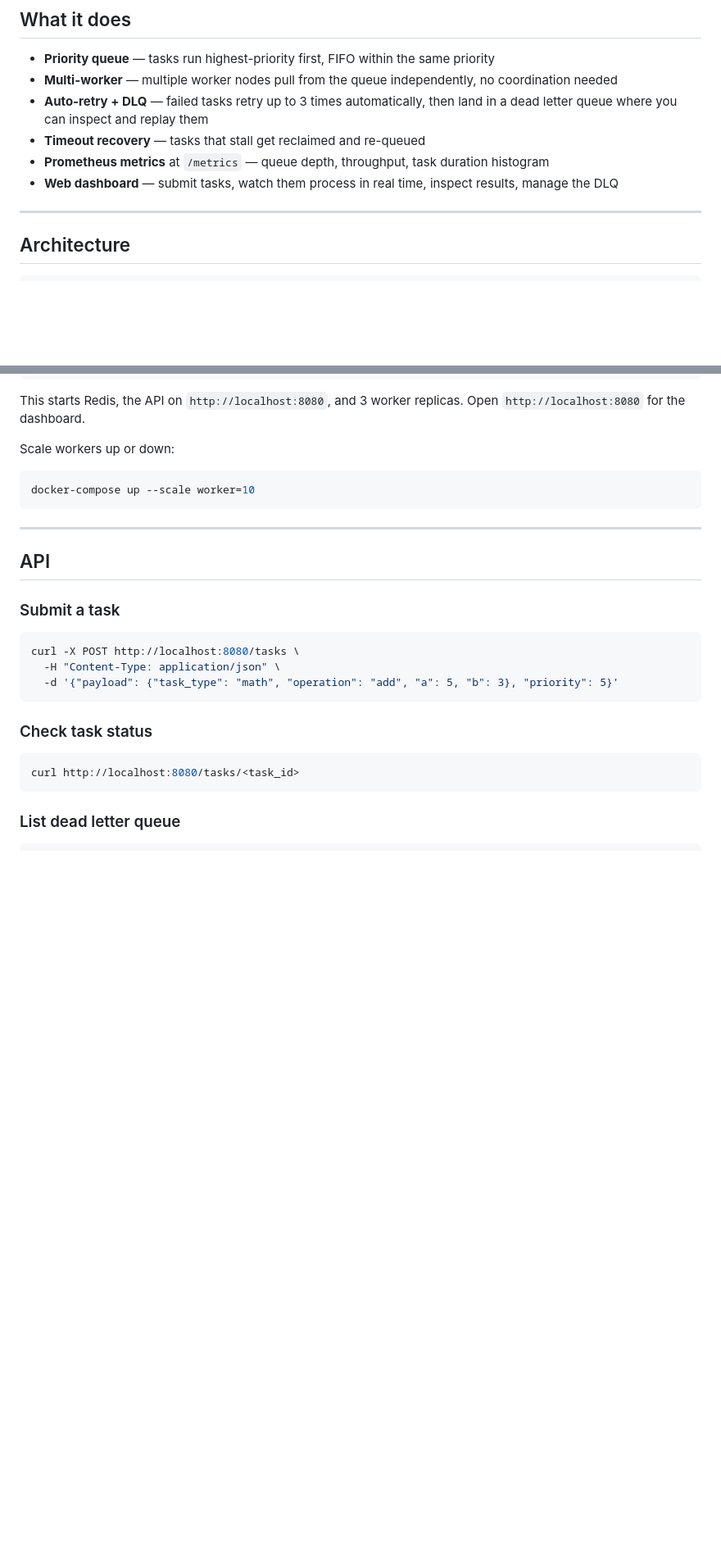
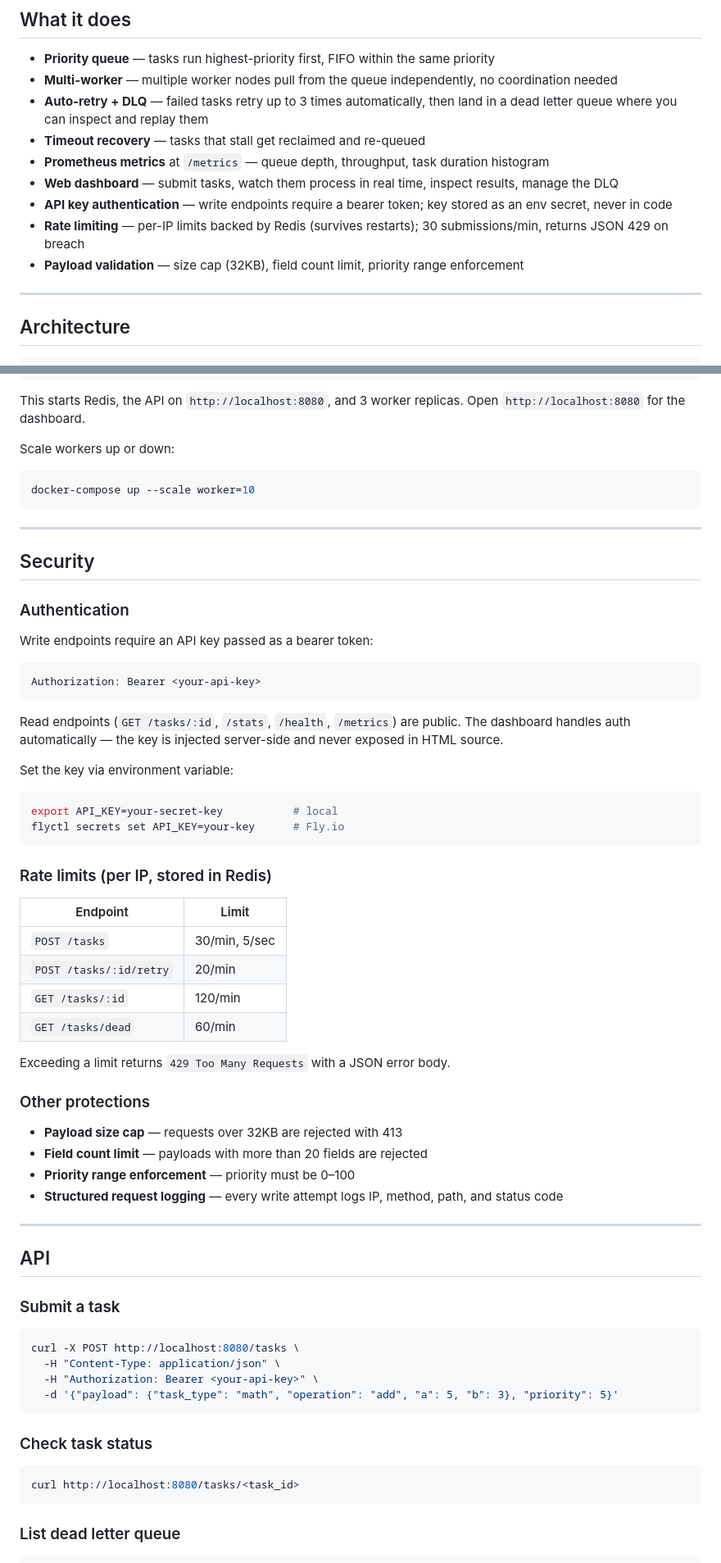
Before and after one commit to ziowm/TaskFlow, a Markdown page: README.md, 2 parts joined by grey strips. Shown at 82% size. Rendered like a GitHub page; blank space fills up the shorter version.

Commit message:
add security section to README

````diff
--- a/README.md
+++ b/README.md
@@ -14,6 +14,9 @@ A distributed task scheduling system built with Python, Redis, and Docker. Submi
 - **Timeout recovery** — tasks that stall get reclaimed and re-queued
 - **Prometheus metrics** at `/metrics` — queue depth, throughput, task duration histogram
 - **Web dashboard** — submit tasks, watch them process in real time, inspect results, manage the DLQ
+- **API key authentication** — write endpoints require a bearer token; key stored as an env secret, never in code
+- **Rate limiting** — per-IP limits backed by Redis (survives restarts); 30 submissions/min, returns JSON 429 on breach
+- **Payload validation** — size cap (32KB), field count limit, priority range enforcement
 
 ---
 
@@ -60,12 +63,49 @@ docker-compose up --scale worker=10
 
 ---
 
+## Security
+
+### Authentication
+Write endpoints require an API key passed as a bearer token:
+
+```bash
+Authorization: Bearer <your-api-key>
+```
+
+Read endpoints (`GET /tasks/:id`, `/stats`, `/health`, `/metrics`) are public. The dashboard handles auth automatically — the key is injected server-side and never exposed in HTML source.
+
+Set the key via environment variable:
+```bash
+export API_KEY=your-secret-key           # local
+flyctl secrets set API_KEY=your-key      # Fly.io
+```
+
+### Rate limits (per IP, stored in Redis)
+
+| Endpoint | Limit |
+|----------|-------|
+| `POST /tasks` | 30/min, 5/sec |
+| `POST /tasks/:id/retry` | 20/min |
+| `GET /tasks/:id` | 120/min |
+| `GET /tasks/dead` | 60/min |
+
+Exceeding a limit returns `429 Too Many Requests` with a JSON error body.
+
+### Other protections
+- **Payload size cap** — requests over 32KB are rejected with 413
+- **Field count limit** — payloads with more than 20 fields are rejected
+- **Priority range enforcement** — priority must be 0–100
+- **Structured request logging** — every write attempt logs IP, method, path, and status code
+
+---
+
 ## API
 
 ### Submit a task
 ```bash
 curl -X POST http://localhost:8080/tasks \
   -H "Content-Type: application/json" \
+  -H "Authorization: Bearer <your-api-key>" \
   -d '{"payload": {"task_type": "math", "operation": "add", "a": 5, "b": 3}, "priority": 5}'
 ```
 
````
Also changed, not shown: other parts of README.md (+4 -1 lines).
